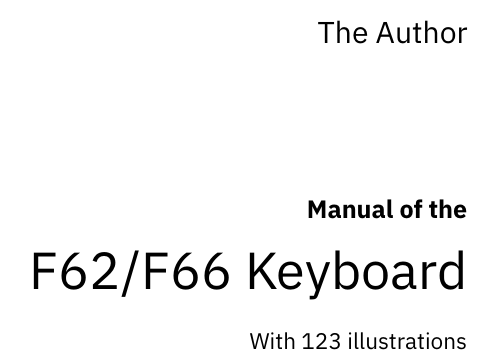
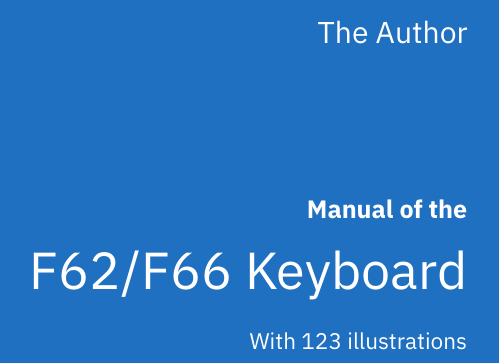
Before and after one commit to helohe/modelfmanual, a LaTeX book (test.tex): part of page 1 of 4 before the commit and part of page 1 of 7 after it, cut so that both start at the same text. Compiled offline with XeLaTeX.

Commit message:
blue background title page

```diff
--- a/test.tex
+++ b/test.tex
@@ -5,7 +5,12 @@
 \usepackage{hyperref}
 \usepackage{fontspec}
 \usepackage[sfdefault]{plex-sans}
+\usepackage{plex-serif}
+\usepackage{plex-mono}
 \usepackage{unicode-math}
+\usepackage{xcolor}
+\usepackage{pagecolor}
+\usepackage{afterpage}
 \usepackage{microtype}
 
 \newcommand*{\plogo}{\fbox{$\mathcal{PL}$}}
@@ -22,3 +27,4 @@
 \vspace*{3\baselineskip}
 \endgroup}
 
+\definecolor{ibm-blue}{HTML}{1F70C1}
```
Also changed, not shown: test.pdf, test.tex (12 more changed lines).
